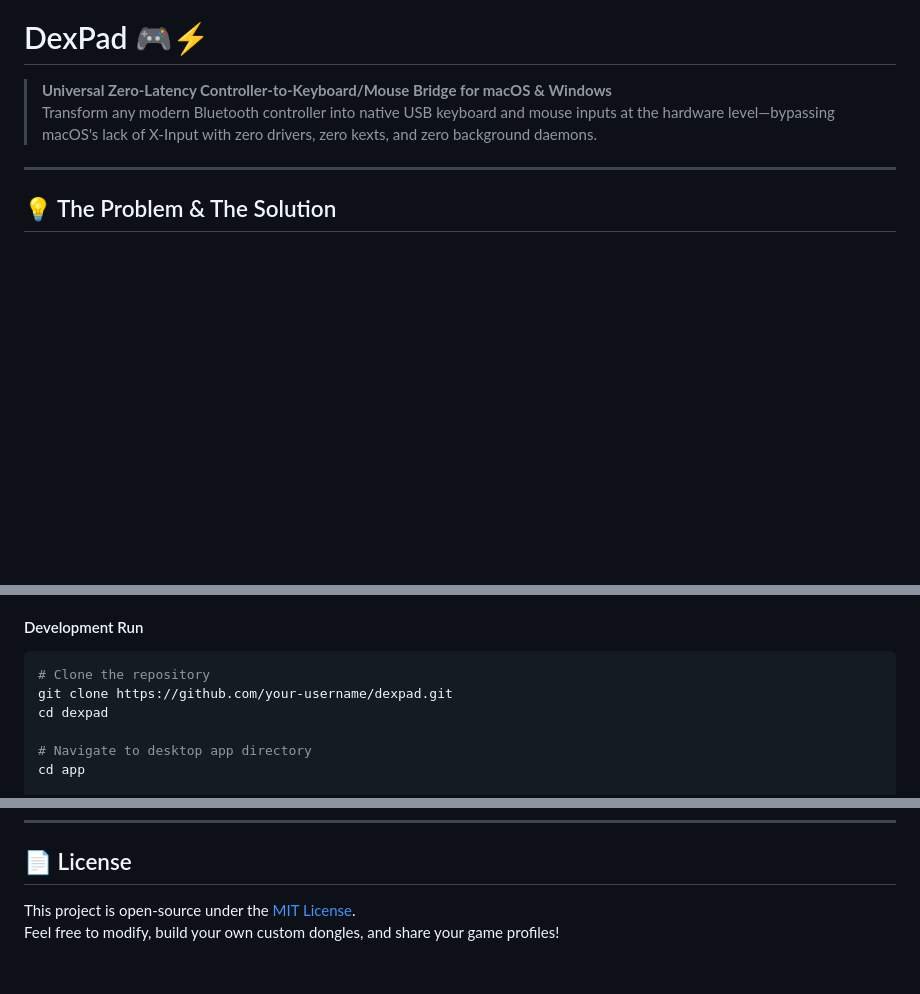
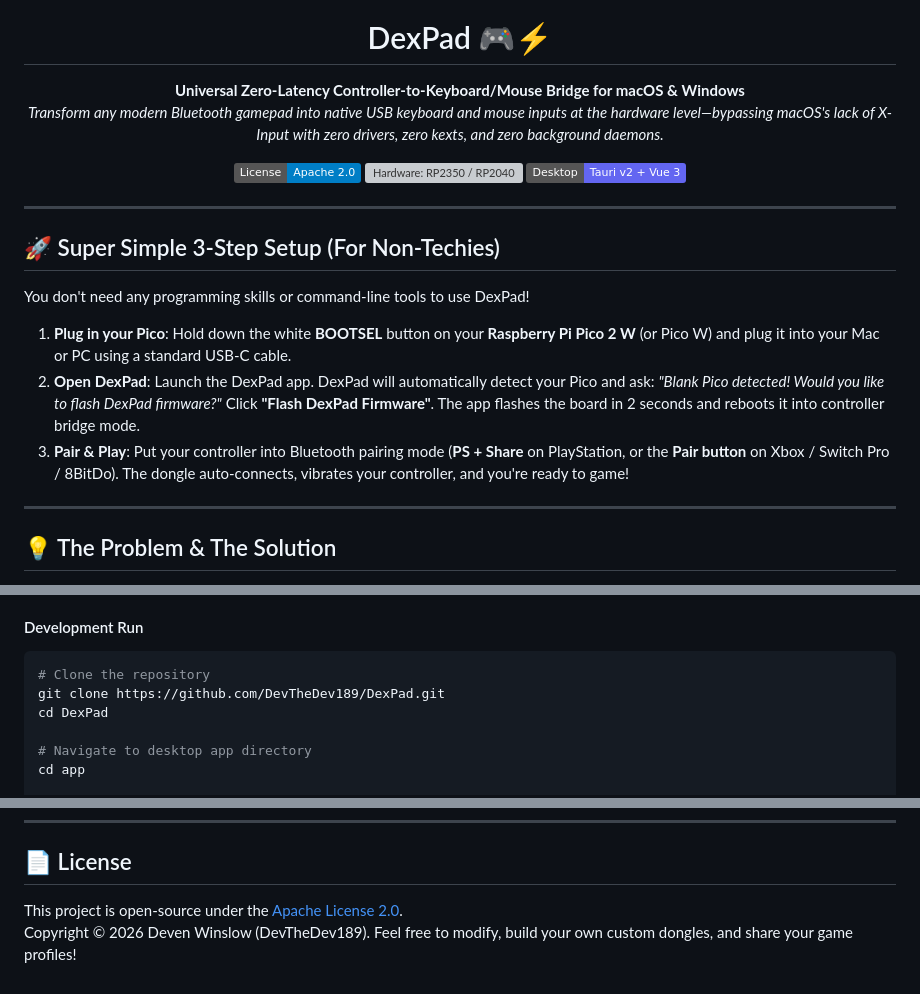
Before and after one commit to DevTheDev189/DexPad, a Markdown page: README.md, 3 parts joined by grey strips. Rendered like a GitHub page; badges without logos; blank space fills up the shorter version; grey boxes are pictures that could not be loaded.

Commit message:
docs: add hero banner, Apache 2.0 license, friction peg enclosure with curved stepped logo, and easy setup guide

````diff
--- a/README.md
+++ b/README.md
@@ -1,7 +5,23 @@
 # DexPad 🎮⚡
 
-> **Universal Zero-Latency Controller-to-Keyboard/Mouse Bridge for macOS & Windows**
-> Transform any modern Bluetooth controller into native USB keyboard and mouse inputs at the hardware level—bypassing macOS's lack of X-Input with zero drivers, zero kexts, and zero background daemons.
+**Universal Zero-Latency Controller-to-Keyboard/Mouse Bridge for macOS & Windows**
+*Transform any modern Bluetooth gamepad into native USB keyboard and mouse inputs at the hardware level—bypassing macOS's lack of X-Input with zero drivers, zero kexts, and zero background daemons.*
+
+[![License: Apache-2.0](https://img.shields.io/badge/License-Apache_2.0-blue.svg)](https://opensource.org/licenses/Apache-2.0)
+[![Hardware: RP2350 / RP2040](https://img.shields.io/badge/Hardware-Pico_2_W_%2F_ESP32-38bdf8.svg)](https://www.raspberrypi.com/)
+[![App: Tauri v2 + Vue 3](https://img.shields.io/badge/Desktop-Tauri_v2_%2B_Vue_3-6366f1.svg)](https://tauri.app/)
+
+</div>
+
+---
+
+## 🚀 Super Simple 3-Step Setup (For Non-Techies)
+
+You don't need any programming skills or command-line tools to use DexPad!
+
+1. **Plug in your Pico**: Hold down the white **BOOTSEL** button on your **Raspberry Pi Pico 2 W** (or Pico W) and plug it into your Mac or PC using a standard USB-C cable.
+2. **Open DexPad**: Launch the DexPad app. DexPad will automatically detect your Pico and ask: *"Blank Pico detected! Would you like to flash DexPad firmware?"* Click **"Flash DexPad Firmware"**. The app flashes the board in 2 seconds and reboots it into controller bridge mode.
+3. **Pair & Play**: Put your controller into Bluetooth pairing mode (**PS + Share** on PlayStation, or the **Pair button** on Xbox / Switch Pro / 8BitDo). The dongle auto-connects, vibrates your controller, and you're ready to game!
 
 ---
 
@@ -132,8 +152,8 @@ The DexPad dongle will automatically negotiate and save the pairing keys to onbo
 #### Development Run
 ```bash
 # Clone the repository
-git clone https://github.com/your-username/dexpad.git
-cd dexpad
+git clone https://github.com/DevTheDev189/DexPad.git
+cd DexPad
 
 # Navigate to desktop app directory
 cd app
@@ -247,5 +267,5 @@ DexPad communicates with the hardware dongle using newline-delimited JSON (NDJSO
 
 ## 📄 License
 
-This project is open-source under the [MIT License](LICENSE).
-Feel free to modify, build your own custom dongles, and share your game profiles!
+This project is open-source under the [Apache License 2.0](LICENSE).
+Copyright © 2026 Deven Winslow (DevTheDev189). Feel free to modify, build your own custom dongles, and share your game profiles!
````
Also changed, not shown: other parts of README.md (+5 -1 lines), docs/dexpad_hero_banner.png (added), 11 other files.
